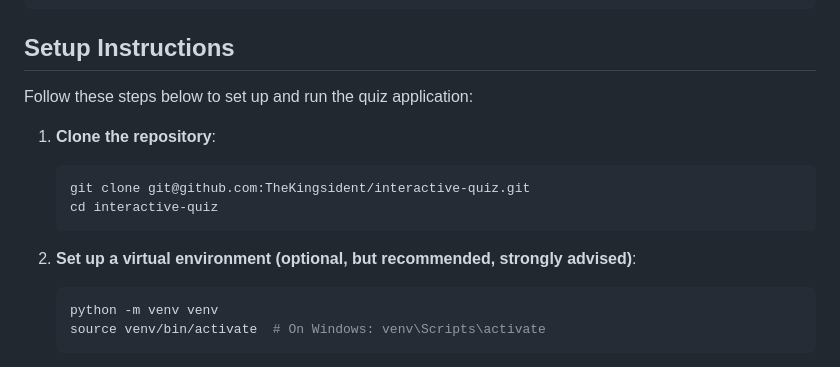
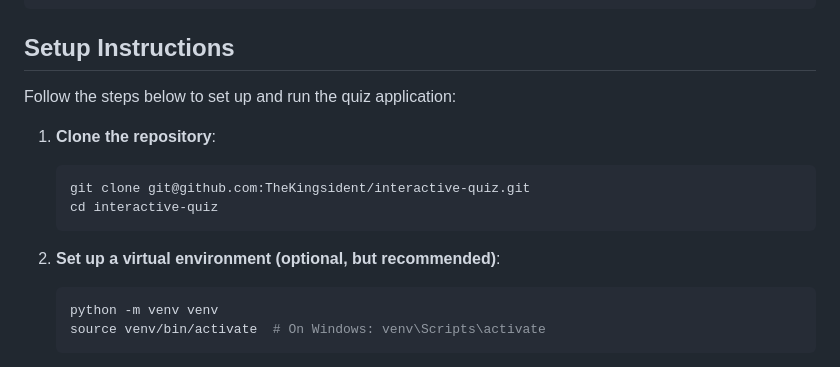
Before and after one commit to TheKingsident/interactive-quiz, a Markdown page: README.md, the part around the change. GitHub-like rendering.

````diff
--- a/README.md
+++ b/README.md
@@ -34,7 +34,7 @@ pip install django djangorestframework
 
 ## Setup Instructions
 
-Follow these steps below to set up and run the quiz application:
+Follow the steps below to set up and run the quiz application:
 
 1. **Clone the repository**:
    ```bash
@@ -42,7 +42,7 @@ Follow these steps below to set up and run the quiz application:
    cd interactive-quiz
    ```
 
-2. **Set up a virtual environment (optional, but recommended, strongly advised)**:
+2. **Set up a virtual environment (optional, but recommended)**:
    ```bash
    python -m venv venv
    source venv/bin/activate  # On Windows: venv\Scripts\activate
````
